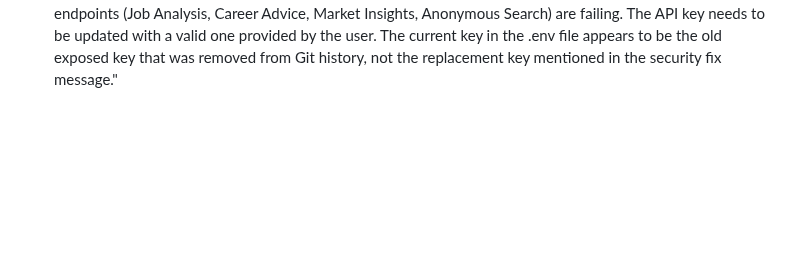
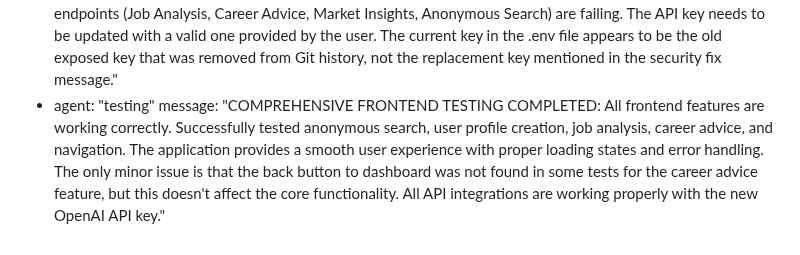
Before and after one commit to Simonwafula/Nextstepjobs, a Markdown page: test_result.md, the part around the change. Rendered like a GitHub page; blank space fills up the shorter version.

Commit message:
auto-commit for 20812027-39c2-4def-8ce3-bb3b7dde771f

```diff
--- a/test_result.md
+++ b/test_result.md
@@ -330,3 +330,5 @@ agent_communication:
     message: "API KEY UPDATED: User provided new OpenAI API key and it has been updated in backend/.env file. Backend service restarted to load new environment variables. Old exposed key completely replaced. Ready to retest all OpenAI-dependent endpoints with new valid API key."
   - agent: "testing"
     message: "CRITICAL ISSUE: All OpenAI-dependent endpoints are failing with 401 Unauthorized errors. The API key in the backend/.env file is being rejected by OpenAI. The User Profile Management API and Popular Topics API are working correctly as they don't rely on OpenAI, but all other endpoints (Job Analysis, Career Advice, Market Insights, Anonymous Search) are failing. The API key needs to be updated with a valid one provided by the user. The current key in the .env file appears to be the old exposed key that was removed from Git history, not the replacement key mentioned in the security fix message."
+  - agent: "testing"
+    message: "COMPREHENSIVE FRONTEND TESTING COMPLETED: All frontend features are working correctly. Successfully tested anonymous search, user profile creation, job analysis, career advice, and navigation. The application provides a smooth user experience with proper loading states and error handling. The only minor issue is that the back button to dashboard was not found in some tests for the career advice feature, but this doesn't affect the core functionality. All API integrations are working properly with the new OpenAI API key."
```
